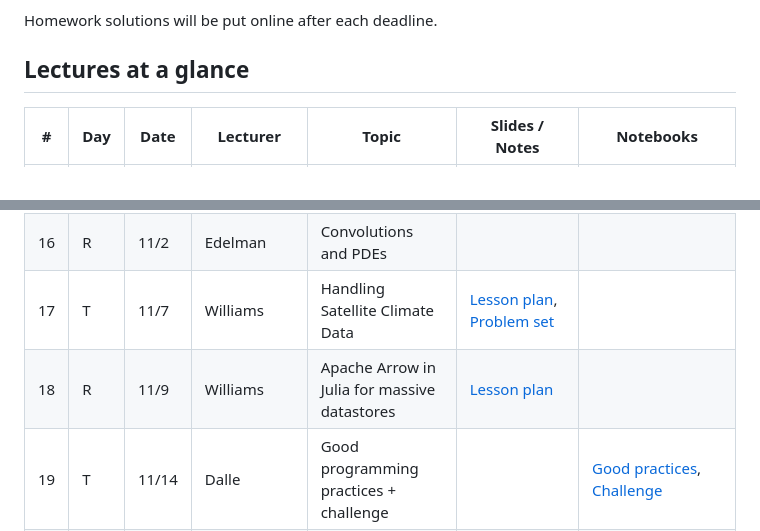
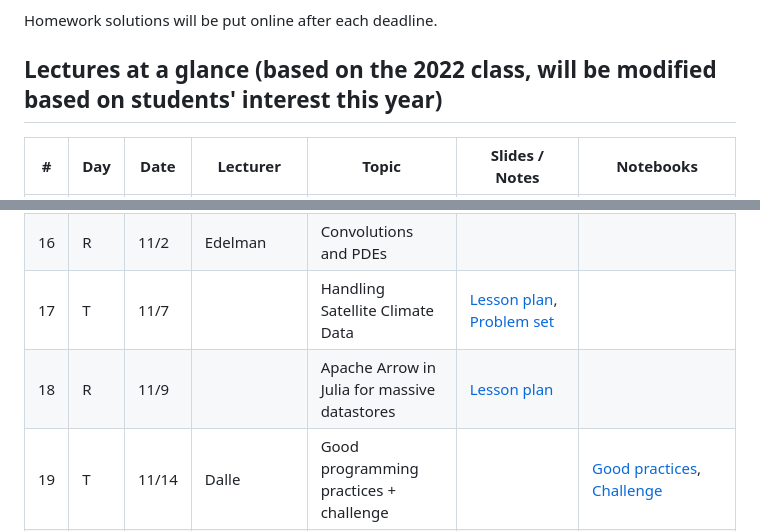
Before and after one commit to mitmath/JuliaComputation, a Markdown page: README.md, 2 parts joined by grey strips. Drawn GitHub-style.

```diff
--- a/README.md
+++ b/README.md
@@ -45,7 +45,7 @@ It is a necessary, but not sufficient condition.
 
 Homework solutions will be put online after each deadline.
 
-## Lectures at a glance
+## Lectures at a glance   (based on the 2022 class, will be modified based on students' interest this year)
 
 | #      | Day | Date  | Lecturer                        | Topic                                                | Slides / Notes                                                                                                                                                                                                       | Notebooks                                                                                                                                                                                                   |
 | ------ | --- | ----- | ------------------------------- | ---------------------------------------------------- | -------------------------------------------------------------------------------------------------------------------------------------------------------------------------------------------------------------------- | ----------------------------------------------------------------------------------------------------------------------------------------------------------------------------------------------------------- |
@@ -67,8 +67,8 @@ Homework solutions will be put online after each deadline.
 | 14     | R   | 10/26 | Edelman                         | HPC and GPUs                                         |
 | 15     | T   | 10/31 | Edelman                         | Imaging and Convolutions                             |
 | 16     | R   | 11/2  | Edelman                         | Convolutions and PDEs                                |
-| 17     | T   | 11/7 | Williams                        | Handling Satellite Climate Data                      | [Lesson plan](https://docs.google.com/document/d/1G_FKAgjBiHD4XdCW6kH5-x_3rz2JiCIkil5xIxT0eEg/edit), [Problem set](https://docs.google.com/document/d/1AAsKg9ZclFNPI_vDZP-9FVif8qBwBLvonIS-DBu4c7k/edit?usp=sharing) |
-| 18     | R   | 11/9 | Williams                        | Apache Arrow in Julia for massive datastores         | [Lesson plan](https://docs.google.com/document/d/15DKYzkX00B8ottqq-Qv51oo30iU3VJezu0U82R-1EJk/edit)                                                                                                                  |
+| 17     | T   | 11/7 |                        | Handling Satellite Climate Data                      | [Lesson plan](https://docs.google.com/document/d/1G_FKAgjBiHD4XdCW6kH5-x_3rz2JiCIkil5xIxT0eEg/edit), [Problem set](https://docs.google.com/document/d/1AAsKg9ZclFNPI_vDZP-9FVif8qBwBLvonIS-DBu4c7k/edit?usp=sharing) |
+| 18     | R   | 11/9 |                        | Apache Arrow in Julia for massive datastores         | [Lesson plan](https://docs.google.com/document/d/15DKYzkX00B8ottqq-Qv51oo30iU3VJezu0U82R-1EJk/edit)                                                                                                                  |
 | 19     | T   | 11/14 | Dalle                           | Good programming practices + challenge               |                                                                                                                                                                                                                      | [Good practices](https://mit-c25.netlify.app/notebooks/gdalle/good_practices), [Challenge](https://mit-c25.netlify.app/notebooks/gdalle/challenge)                                                          |
 | 20     | R   | 11/16 | Dalle                           | Performance recap + graph representations            |                                                                                                                                                                                                                      | [Performance](https://mit-c25.netlify.app/notebooks/gdalle/performance), [Graphs](https://mit-c25.netlify.app/notebooks/gdalle/graphs)                                                                      |
 | 21     | T   | 11/21| Dalle                           | Formulating and solving linear programs              |                                                                                                                                                                                                                      | [Linear programming](https://mit-c25.netlify.app/notebooks/gdalle/linear_programming)                                                                                                                       |
```
